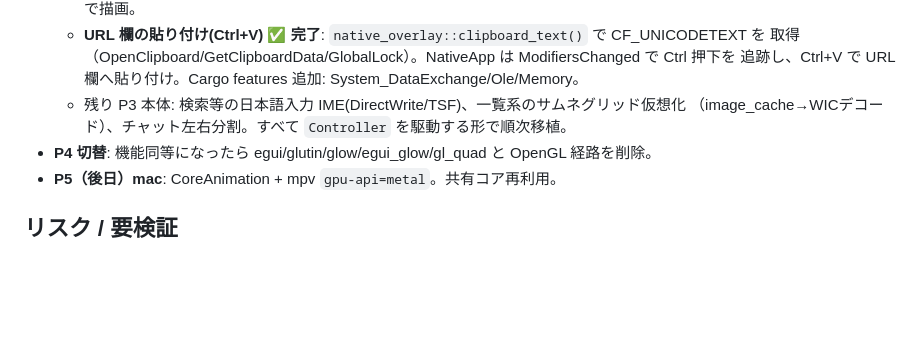
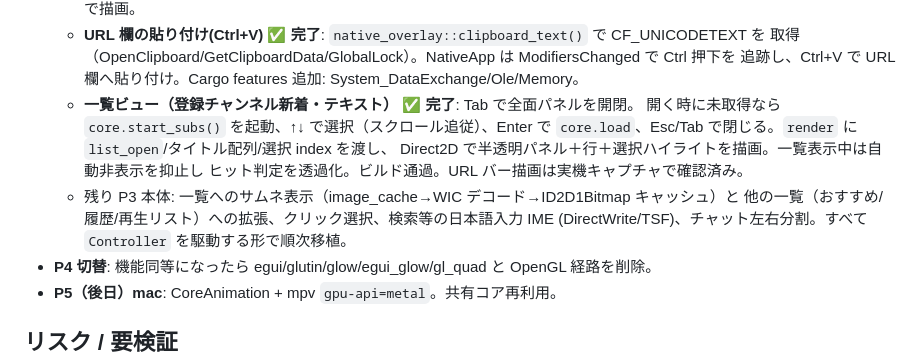
Before and after one commit to cancer/youtube-super-lite, a Markdown page: inbox/opengl-to-native-migration.md, the part around the change. Rendered like a GitHub page; blank space fills up the shorter version.

Commit message:
docs(inbox): P3 一覧ビュー(登録チャンネル新着)完了をマーク
Co-Authored-By: Claude Opus 4.8 <noreply@anthropic.com>

```diff
--- a/inbox/opengl-to-native-migration.md
+++ b/inbox/opengl-to-native-migration.md
@@ -106,8 +106,14 @@
   - **URL 欄の貼り付け(Ctrl+V)** ✅ **完了**: `native_overlay::clipboard_text()` で CF_UNICODETEXT を
     取得（OpenClipboard/GetClipboardData/GlobalLock）。NativeApp は ModifiersChanged で Ctrl 押下を
     追跡し、Ctrl+V で URL 欄へ貼り付け。Cargo features 追加: System_DataExchange/Ole/Memory。
-  - 残り P3 本体: 検索等の日本語入力 IME(DirectWrite/TSF)、一覧系のサムネグリッド仮想化
-    （image_cache→WICデコード）、チャット左右分割。すべて `Controller` を駆動する形で順次移植。
+  - **一覧ビュー（登録チャンネル新着・テキスト）** ✅ **完了**: Tab で全面パネルを開閉。
+    開く時に未取得なら `core.start_subs()` を起動、↑↓ で選択（スクロール追従）、Enter で
+    `core.load`、Esc/Tab で閉じる。`render` に `list_open`/タイトル配列/選択 index を渡し、
+    Direct2D で半透明パネル＋行＋選択ハイライトを描画。一覧表示中は自動非表示を抑止し
+    ヒット判定を透過化。ビルド通過。URL バー描画は実機キャプチャで確認済み。
+  - 残り P3 本体: 一覧へのサムネ表示（image_cache→WIC デコード→ID2D1Bitmap キャッシュ）と
+    他の一覧（おすすめ/履歴/再生リスト）への拡張、クリック選択、検索等の日本語入力 IME
+    (DirectWrite/TSF)、チャット左右分割。すべて `Controller` を駆動する形で順次移植。
 - **P4 切替**: 機能同等になったら egui/glutin/glow/egui_glow/gl_quad と OpenGL 経路を削除。
 - **P5（後日）mac**: CoreAnimation + mpv `gpu-api=metal`。共有コア再利用。
 
```
